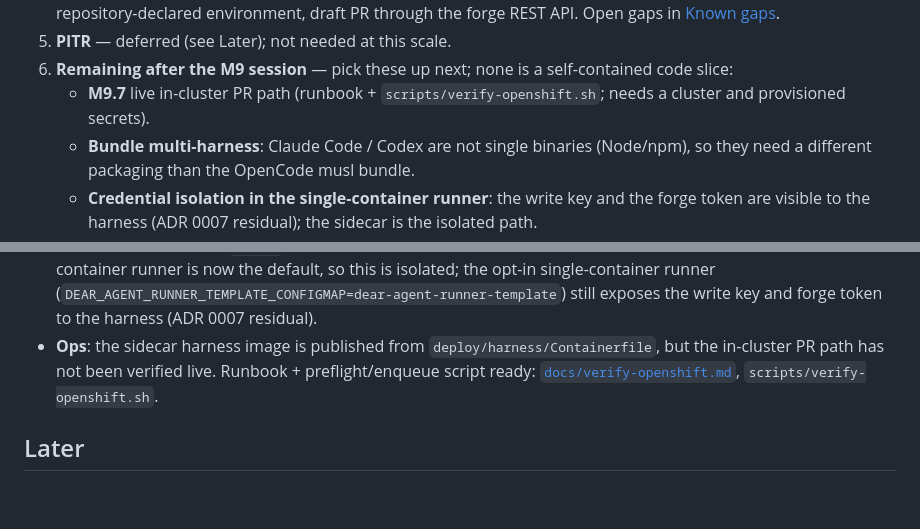
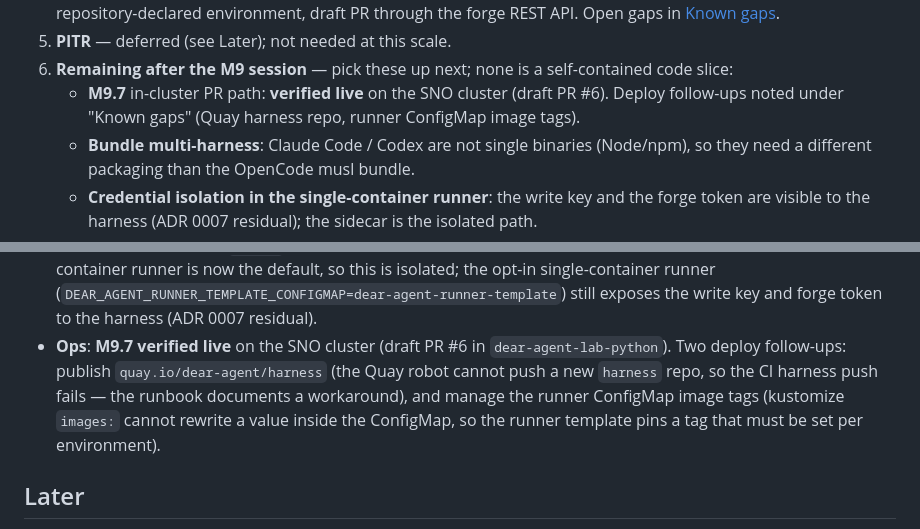
Before and after one commit to dearagent-dev/dear-agent, a Markdown page: TASKS.md, 2 parts joined by grey strips. GitHub-like rendering; blank space fills up the shorter version.

```diff
--- a/TASKS.md
+++ b/TASKS.md
@@ -39,8 +39,8 @@ repository moved to the **`dearagent-dev`** org; every reference to the old name
    Open gaps in [Known gaps](#known-gaps-for-review).
 5. **PITR** — deferred (see Later); not needed at this scale.
 6. **Remaining after the M9 session** — pick these up next; none is a self-contained code slice:
-   - **M9.7** live in-cluster PR path (runbook + `scripts/verify-openshift.sh`; needs a cluster
-     and provisioned secrets).
+   - **M9.7** in-cluster PR path: **verified live** on the SNO cluster (draft PR #6). Deploy
+     follow-ups noted under "Known gaps" (Quay harness repo, runner ConfigMap image tags).
    - **Bundle multi-harness**: Claude Code / Codex are not single binaries (Node/npm), so they
      need a different packaging than the OpenCode musl bundle.
    - **Credential isolation in the single-container runner**: the write key and the forge token
@@ -170,9 +170,11 @@ still-open gaps:
   is not supported. The two-container runner is now the default, so this is isolated; the
   opt-in single-container runner (`DEAR_AGENT_RUNNER_TEMPLATE_CONFIGMAP=dear-agent-runner-template`)
   still exposes the write key and forge token to the harness (ADR 0007 residual).
-- **Ops**: the sidecar harness image is published from `deploy/harness/Containerfile`, but the
-  in-cluster PR path has not been verified live. Runbook + preflight/enqueue script ready:
-  [`docs/verify-openshift.md`](docs/verify-openshift.md), `scripts/verify-openshift.sh`.
+- **Ops**: **M9.7 verified live** on the SNO cluster (draft PR #6 in `dear-agent-lab-python`).
+  Two deploy follow-ups: publish `quay.io/dear-agent/harness` (the Quay robot cannot push a new
+  `harness` repo, so the CI harness push fails — the runbook documents a workaround), and manage
+  the runner ConfigMap image tags (kustomize `images:` cannot rewrite a value inside the
+  ConfigMap, so the runner template pins a tag that must be set per environment).
 
 ## Later
 
```
Also changed, not shown: docs/roadmap.md (+6 -3 lines).
